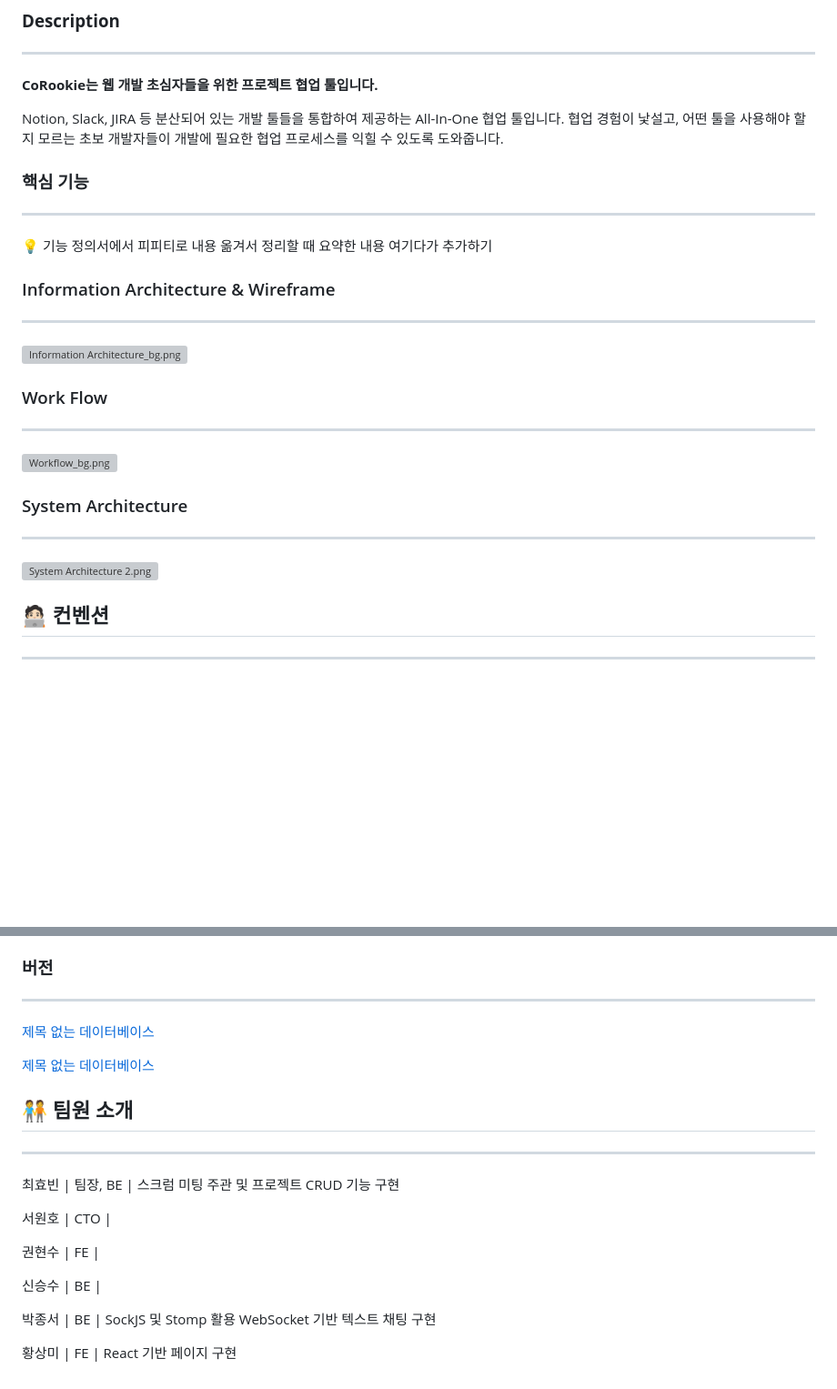
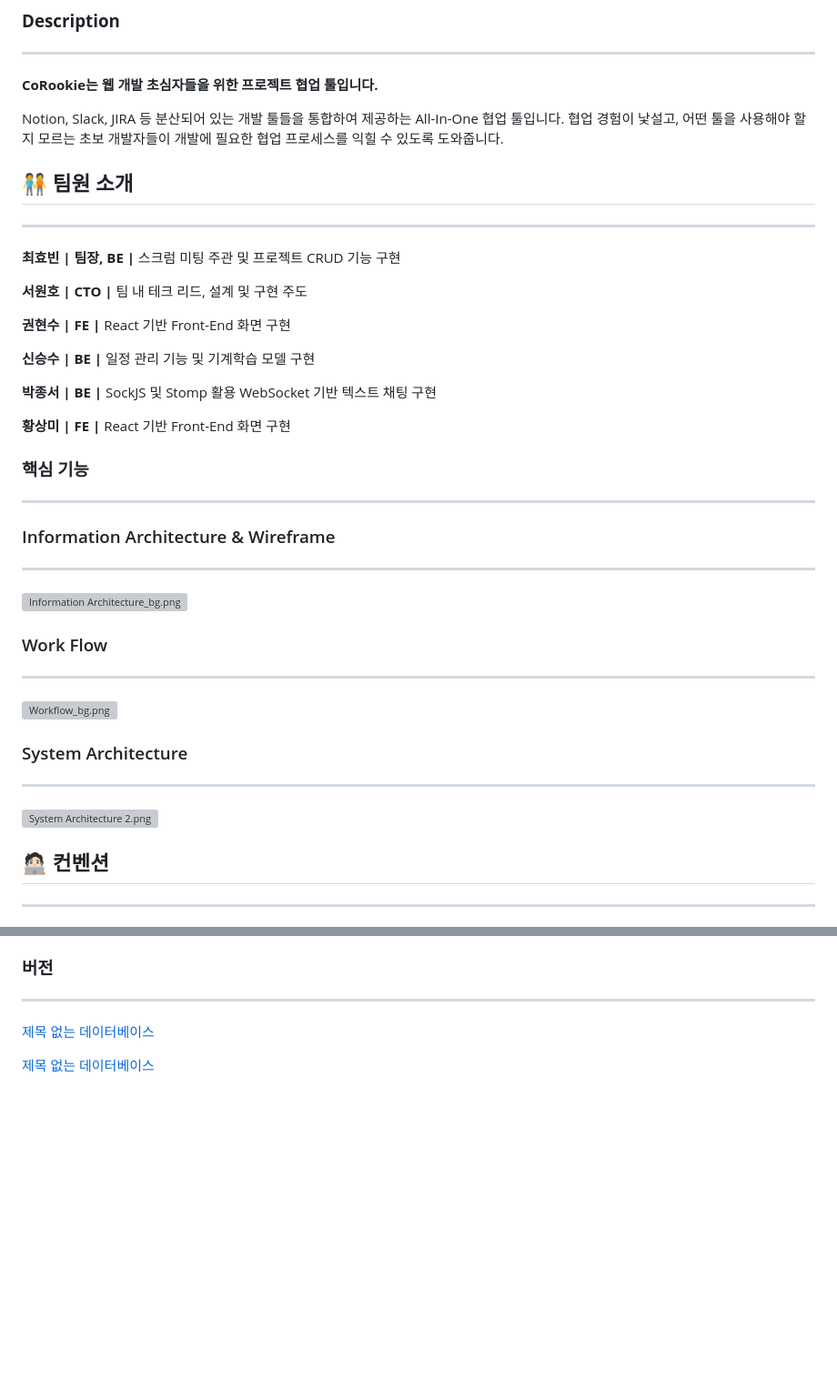
Before and after one commit to rt3310/Corookie, a Markdown page: Readme.md, 2 parts joined by grey strips. Shown: that part at 91% size. Rendered like a GitHub page; blank space fills up the shorter version; grey boxes are pictures that could not be loaded.

```diff
--- a/Readme.md
+++ b/Readme.md
@@ -20,20 +20,38 @@ Notion, Slack, JIRA 등 분산되어 있는 개발 툴들을 통합하여 제공
 협업 경험이 낯설고, 어떤 툴을 사용해야 할지 모르는 초보 개발자들이
 개발에 필요한 협업 프로세스를 익힐 수 있도록 도와줍니다.
 
+
+## 🧑‍🤝‍🧑 팀원 소개
+
+---
+
+**최효빈 | 팀장, BE |**  스크럼 미팅 주관 및 프로젝트 CRUD 기능 구현
+
+**서원호 | CTO |**  팀 내 테크 리드, 설계 및 구현 주도
+
+**권현수 | FE |**  React 기반 Front-End 화면 구현
+
+**신승수 | BE |**  일정 관리 기능 및 기계학습 모델 구현
+
+**박종서 | BE |**  SockJS 및 Stomp 활용 WebSocket 기반 텍스트 채팅 구현
+
+**황상미 | FE |**  React 기반 Front-End 화면 구현
+
 ### 핵심 기능
 
 ---
 
+<!--
 <aside>
 💡 기능 정의서에서 피피티로 내용 옮겨서 정리할 때 요약한 내용 여기다가 추가하기
 
-</aside>
+</aside>-->
 
 ### Information Architecture & Wireframe
 
 ---
 
-![Information Architecture_bg.png](Readme%20md%20dc292a8368e146c8b80c0dc0fa6397d1/Information_Architecture_bg.png)
+![Information Architecture_bg.png](./Readme/Information_Architecture_bg.png)
 
 ### Work Flow
 
@@ -45,7 +63,7 @@ Notion, Slack, JIRA 등 분산되어 있는 개발 툴들을 통합하여 제공
 
 ---
 
-![System Architecture 2.png](Readme%20md%20dc292a8368e146c8b80c0dc0fa6397d1/System_Architecture_2.png)
+![System Architecture 2.png](./Readme/System_Architecture_2.png)
 
 ## 🧑🏻‍💻 컨벤션
 
@@ -107,19 +125,3 @@ master - develop - feature - hotfix
 [제목 없는 데이터베이스](Readme%20md%20dc292a8368e146c8b80c0dc0fa6397d1/%E1%84%8C%E1%85%A6%E1%84%86%E1%85%A9%E1%86%A8%20%E1%84%8B%E1%85%A5%E1%86%B9%E1%84%82%E1%85%B3%E1%86%AB%20%E1%84%83%E1%85%A6%E1%84%8B%E1%85%B5%E1%84%90%E1%85%A5%E1%84%87%E1%85%A6%E1%84%8B%E1%85%B5%E1%84%89%E1%85%B3%207b1559390a8249c583bc33cdf902837f.csv)
 
 [제목 없는 데이터베이스](Readme%20md%20dc292a8368e146c8b80c0dc0fa6397d1/%E1%84%8C%E1%85%A6%E1%84%86%E1%85%A9%E1%86%A8%20%E1%84%8B%E1%85%A5%E1%86%B9%E1%84%82%E1%85%B3%E1%86%AB%20%E1%84%83%E1%85%A6%E1%84%8B%E1%85%B5%E1%84%90%E1%85%A5%E1%84%87%E1%85%A6%E1%84%8B%E1%85%B5%E1%84%89%E1%85%B3%20059fedbd27ce49c69f3d7acd1bd41e9f.csv)
-
-## 🧑‍🤝‍🧑 팀원 소개
-
----
-
-최효빈 | 팀장, BE |  스크럼 미팅 주관 및 프로젝트 CRUD 기능 구현
-
-서원호 | CTO |
-
-권현수 | FE |
-
-신승수 | BE |
-
-박종서 | BE |  SockJS 및 Stomp 활용 WebSocket 기반 텍스트 채팅 구현
-
-황상미 | FE |  React 기반 페이지 구현
```
Also changed, not shown: other parts of Readme.md (+3 -3 lines).
